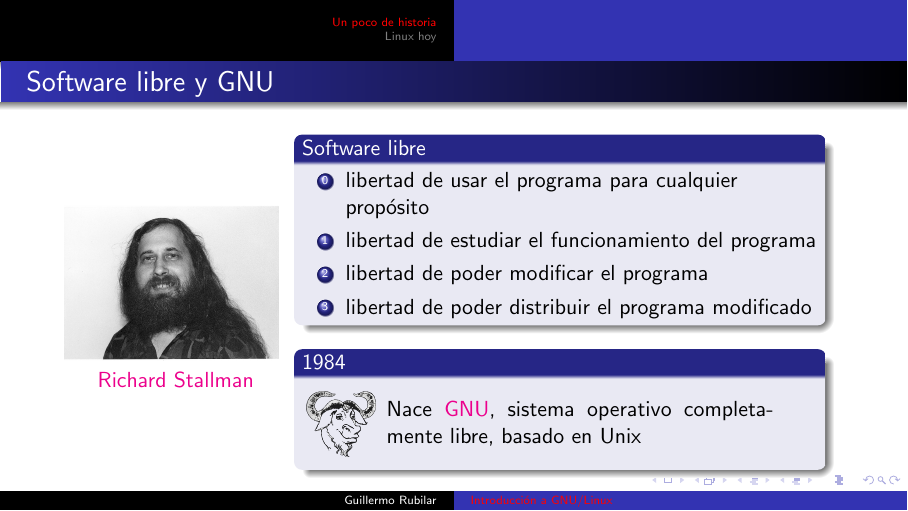
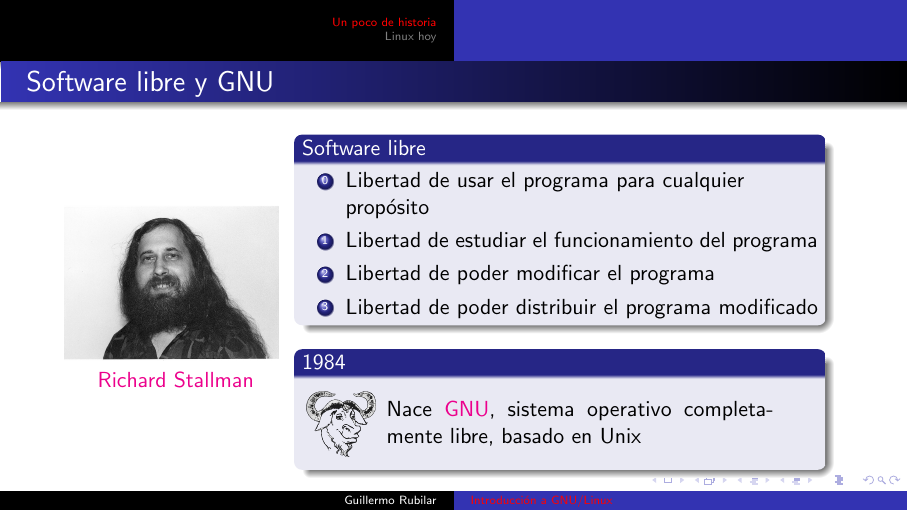
Before and after one commit to gfrubi/CC, LaTeX slides (Linux/Linux.tex): page 5 of 41. The pictures show the PDF file Linux/Linux.pdf that the author committed with the source.

Commit message:
cambio de orden

```diff
--- a/Linux/Linux.tex
+++ b/Linux/Linux.tex
@@ -48,10 +48,10 @@
     \begin{block}{Software libre}
         \begin{enumerate}
         \setcounter{enumi}{-1}
-        \item libertad de usar el programa para cualquier prop\'osito
-        \item libertad de estudiar el funcionamiento del programa
-        \item libertad de poder modificar el programa
-        \item libertad de poder distribuir el programa modificado
+        \item Libertad de usar el programa para cualquier prop\'osito
+        \item Libertad de estudiar el funcionamiento del programa
+        \item Libertad de poder modificar el programa
+        \item Libertad de poder distribuir el programa modificado
         \end{enumerate}
     \end{block}
     \pause
```
Also changed, not shown: Linux/Linux.pdf.
